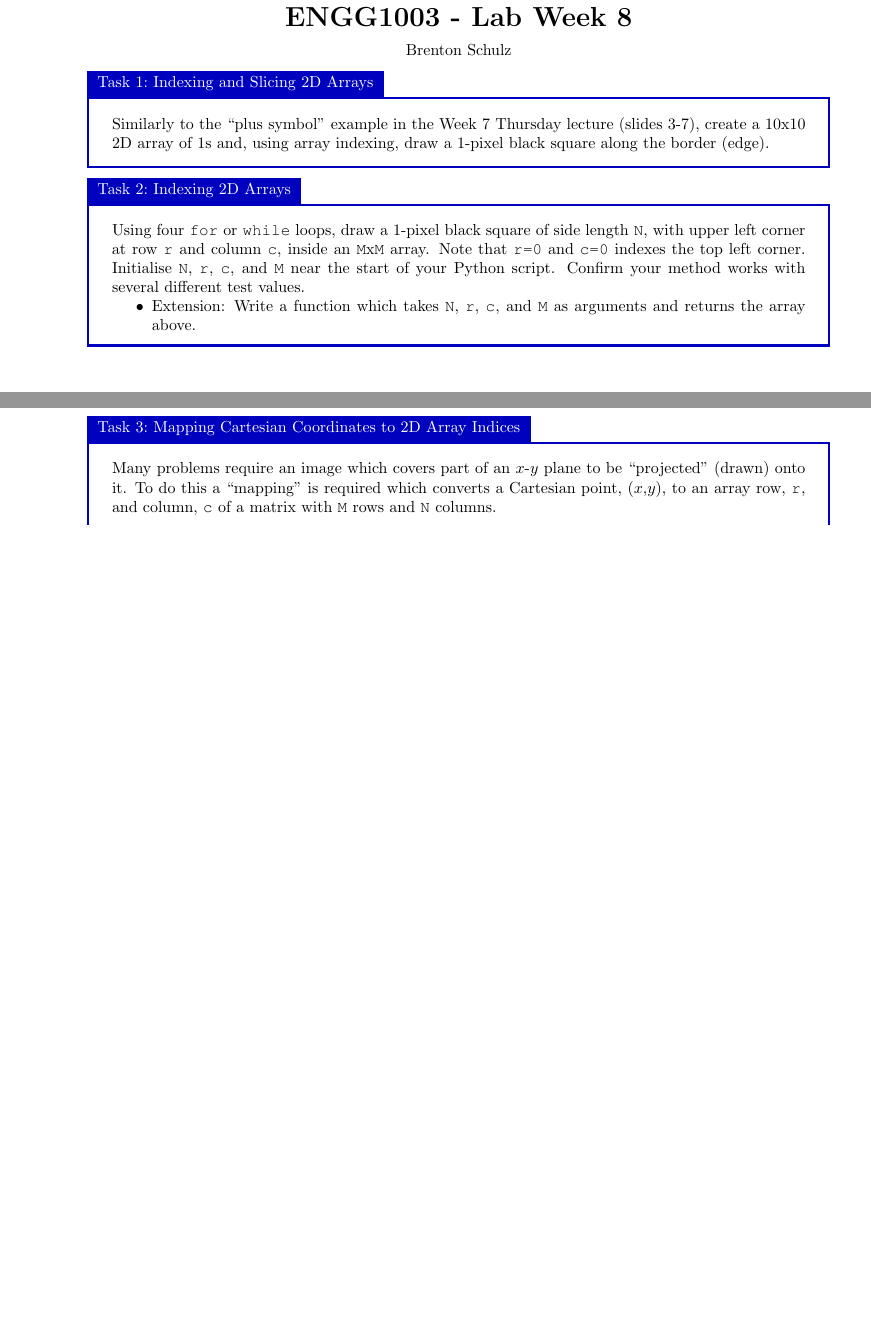
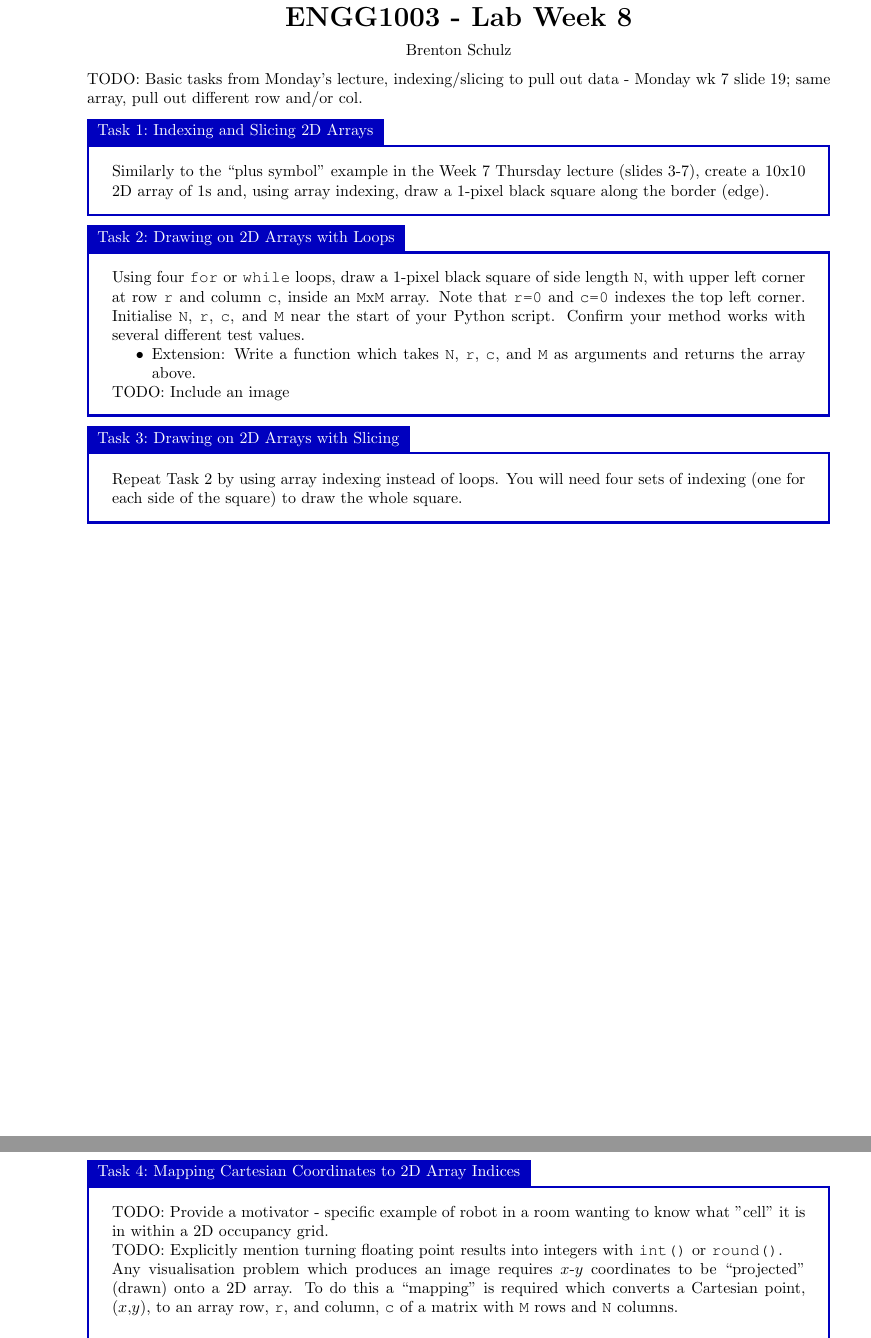
Before and after one commit to bschulznewy/engg1003, a LaTeX document (Labs/LabWk8.tex): two parts of pages 1 and 2 of 4, joined at a grey line, cut so that both start at the same text, the shorter picture padded with empty space. Compiled offline with pdfLaTeX.

```diff
--- a/Labs/LabWk8.tex
+++ b/Labs/LabWk8.tex
@@ -15,22 +15,32 @@
 \begin{document}
 \maketitle
 
+TODO: Basic tasks from Monday's lecture, indexing/slicing to pull out data - Monday wk 7 slide 19; same array, pull out different row and/or col.
+
 \begin{task}{Indexing and Slicing 2D Arrays}{}
 Similarly to the ``plus symbol'' example in the Week 7 Thursday lecture (slides 3-7), create a 10x10 2D array of 1s and, using array indexing, draw a 1-pixel black square along the border (edge).
 \end{task}
 
-\begin{task}{Indexing 2D Arrays}{}
+\begin{task}{Drawing on 2D Arrays with Loops}{}
 
 Using four \texttt{for} or \texttt{while} loops, draw a 1-pixel black square of side length \texttt{N}, with upper left corner at row \texttt{r} and column \texttt{c}, inside an \texttt{M}x\texttt{M} array. Note that \texttt{r=0} and \texttt{c=0} indexes the top left corner. Initialise \texttt{N}, \texttt{r}, \texttt{c}, and \texttt{M} near the start of your Python script. Confirm your method works with several different test values.
 	\begin{itemize}
 		\item Extension: Write a function which takes \texttt{N}, \texttt{r}, \texttt{c}, and \texttt{M} as arguments and returns the array above.
 	\end{itemize}
+TODO: Include an image
+\end{task}
 
+\begin{task}{Drawing on 2D Arrays with Slicing}{}
+Repeat Task 2 by using array indexing instead of loops. You will need four sets of indexing (one for each side of the square) to draw the whole square.
 \end{task}
 
 \pagebreak
 \begin{task}{Mapping Cartesian Coordinates to 2D Array Indices}{}
-Many problems require an image which covers part of an $x$-$y$ plane to be ``projected'' (drawn) onto it. To do this a ``mapping'' is required which converts a Cartesian point, ($x$,$y$), to an array row, \texttt{r}, and column, \texttt{c} of a matrix with \texttt{M} rows and \texttt{N} columns.
+TODO: Provide a motivator - specific example of robot in a room wanting to know what "cell" it is in within a 2D occupancy grid.
+
+TODO: Explicitly mention turning floating point results into integers with \texttt{int()} or \texttt{round()}.
+
+Any visualisation problem which produces an image requires $x$-$y$ coordinates to be ``projected'' (drawn) onto a 2D array. To do this a ``mapping'' is required which converts a Cartesian point, ($x$,$y$), to an array row, \texttt{r}, and column, \texttt{c} of a matrix with \texttt{M} rows and \texttt{N} columns.
 \\~\\
 Consider the sketch in Figure \ref{fig:mapping}. It shows how a column index would map from a minimum value, \texttt{MIN}, at column zero, to a maximum value, \texttt{MAX}, at column \texttt{N}. You can think of the \texttt{x}-\texttt{MIN} and \texttt{-MAX} values as the $x$ coordinate of the left and right edges of the image, respectively.
 \\~\\
```
Also changed, not shown: Labs/LabWk8.pdf, 3 other files.
